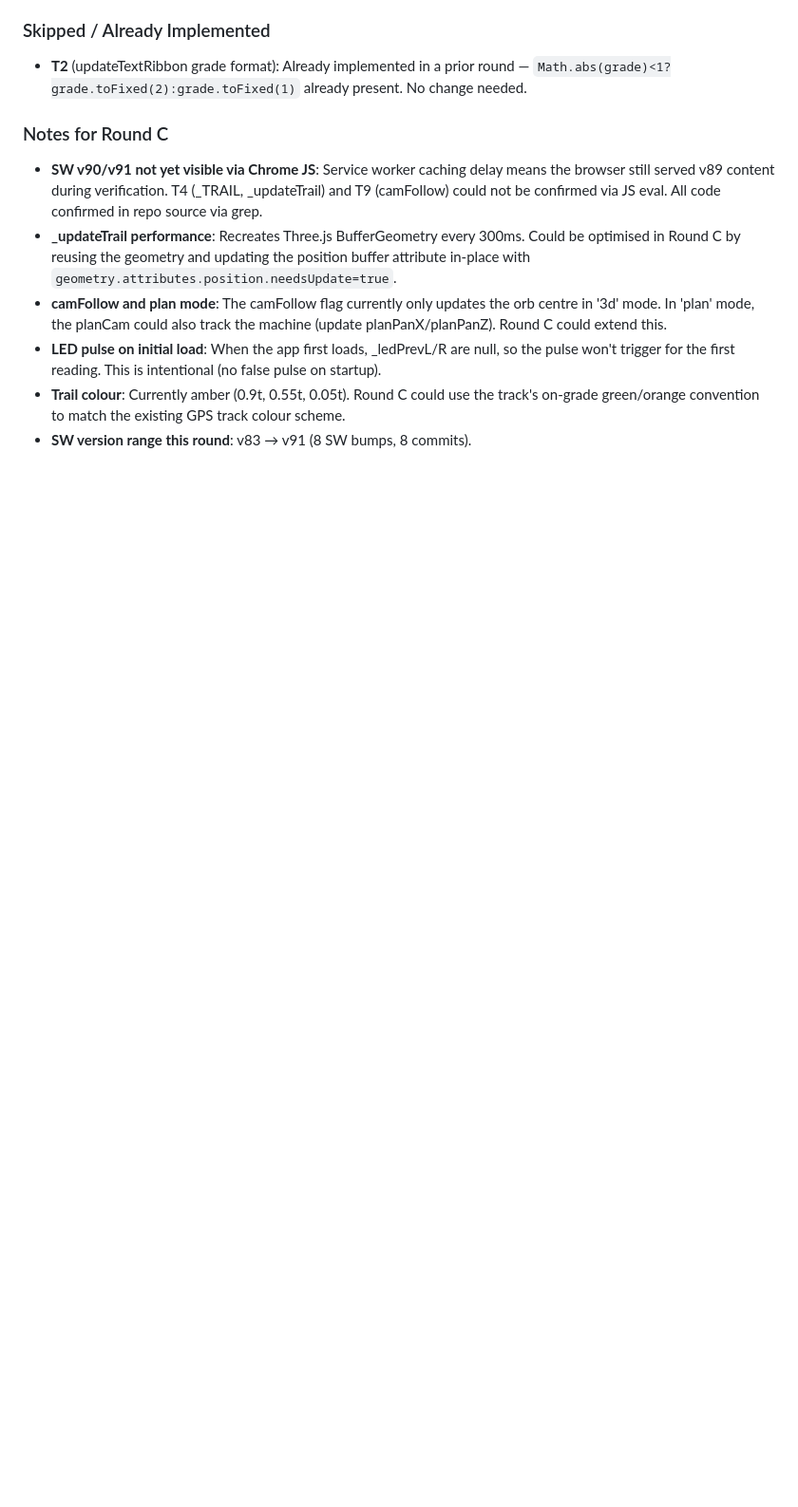
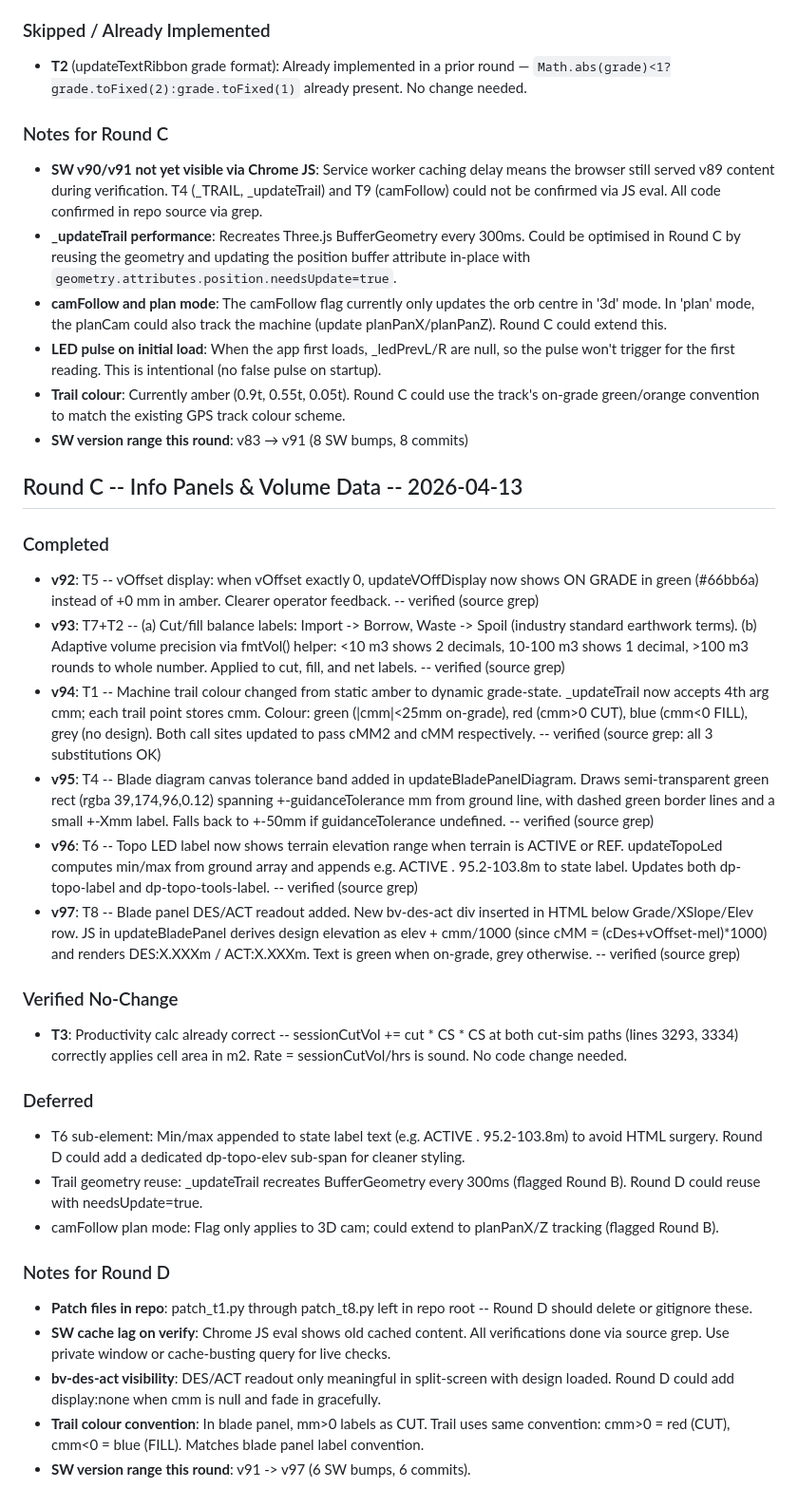
Before and after one commit to banksiasprings/gradeos-simulator, a Markdown page: NIGHT_LOG.md, the part around the change. Shown at 95% size. Rendered like a GitHub page; blank space fills up the shorter version.

Commit message:
docs: Round C NIGHT_LOG update + cleanup patch scripts (SW v97)

```diff
--- a/NIGHT_LOG.md
+++ b/NIGHT_LOG.md
@@ -59,4 +59,28 @@
 - **camFollow and plan mode**: The camFollow flag currently only updates the orb centre in '3d' mode. In 'plan' mode, the planCam could also track the machine (update planPanX/planPanZ). Round C could extend this.
 - **LED pulse on initial load**: When the app first loads, _ledPrevL/R are null, so the pulse won't trigger for the first reading. This is intentional (no false pulse on startup).
 - **Trail colour**: Currently amber (0.9t, 0.55t, 0.05t). Round C could use the track's on-grade green/orange convention to match the existing GPS track colour scheme.
-- **SW version range this round**: v83 → v91 (8 SW bumps, 8 commits).
+- **SW version range this round**: v83 → v91 (8 SW bumps, 8 commits)
+## Round C -- Info Panels & Volume Data -- 2026-04-13
+
+### Completed
+- **v92**: T5 -- vOffset display: when vOffset exactly 0, updateVOffDisplay now shows ON GRADE in green (#66bb6a) instead of +0 mm in amber. Clearer operator feedback. -- verified (source grep)
+- **v93**: T7+T2 -- (a) Cut/fill balance labels: Import -> Borrow, Waste -> Spoil (industry standard earthwork terms). (b) Adaptive volume precision via fmtVol() helper: <10 m3 shows 2 decimals, 10-100 m3 shows 1 decimal, >100 m3 rounds to whole number. Applied to cut, fill, and net labels. -- verified (source grep)
+- **v94**: T1 -- Machine trail colour changed from static amber to dynamic grade-state. _updateTrail now accepts 4th arg cmm; each trail point stores cmm. Colour: green (|cmm|<25mm on-grade), red (cmm>0 CUT), blue (cmm<0 FILL), grey (no design). Both call sites updated to pass cMM2 and cMM respectively. -- verified (source grep: all 3 substitutions OK)
+- **v95**: T4 -- Blade diagram canvas tolerance band added in updateBladePanelDiagram. Draws semi-transparent green rect (rgba 39,174,96,0.12) spanning +-guidanceTolerance mm from ground line, with dashed green border lines and a small +-Xmm label. Falls back to +-50mm if guidanceTolerance undefined. -- verified (source grep)
+- **v96**: T6 -- Topo LED label now shows terrain elevation range when terrain is ACTIVE or REF. updateTopoLed computes min/max from ground array and appends e.g. ACTIVE . 95.2-103.8m to state label. Updates both dp-topo-label and dp-topo-tools-label. -- verified (source grep)
+- **v97**: T8 -- Blade panel DES/ACT readout added. New bv-des-act div inserted in HTML below Grade/XSlope/Elev row. JS in updateBladePanel derives design elevation as elev + cmm/1000 (since cMM = (cDes+vOffset-mel)*1000) and renders DES:X.XXXm / ACT:X.XXXm. Text is green when on-grade, grey otherwise. -- verified (source grep)
+
+### Verified No-Change
+- **T3**: Productivity calc already correct -- sessionCutVol += cut * CS * CS at both cut-sim paths (lines 3293, 3334) correctly applies cell area in m2. Rate = sessionCutVol/hrs is sound. No code change needed.
+
+### Deferred
+- T6 sub-element: Min/max appended to state label text (e.g. ACTIVE . 95.2-103.8m) to avoid HTML surgery. Round D could add a dedicated dp-topo-elev sub-span for cleaner styling.
+- Trail geometry reuse: _updateTrail recreates BufferGeometry every 300ms (flagged Round B). Round D could reuse with needsUpdate=true.
+- camFollow plan mode: Flag only applies to 3D cam; could extend to planPanX/Z tracking (flagged Round B).
+
+### Notes for Round D
+- **Patch files in repo**: patch_t1.py through patch_t8.py left in repo root -- Round D should delete or gitignore these.
+- **SW cache lag on verify**: Chrome JS eval shows old cached content. All verifications done via source grep. Use private window or cache-busting query for live checks.
+- **bv-des-act visibility**: DES/ACT readout only meaningful in split-screen with design loaded. Round D could add display:none when cmm is null and fade in gracefully.
+- **Trail colour convention**: In blade panel, mm>0 labels as CUT. Trail uses same convention: cmm>0 = red (CUT), cmm<0 = blue (FILL). Matches blade panel label convention.
+- **SW version range this round**: v91 -> v97 (6 SW bumps, 6 commits).
```
